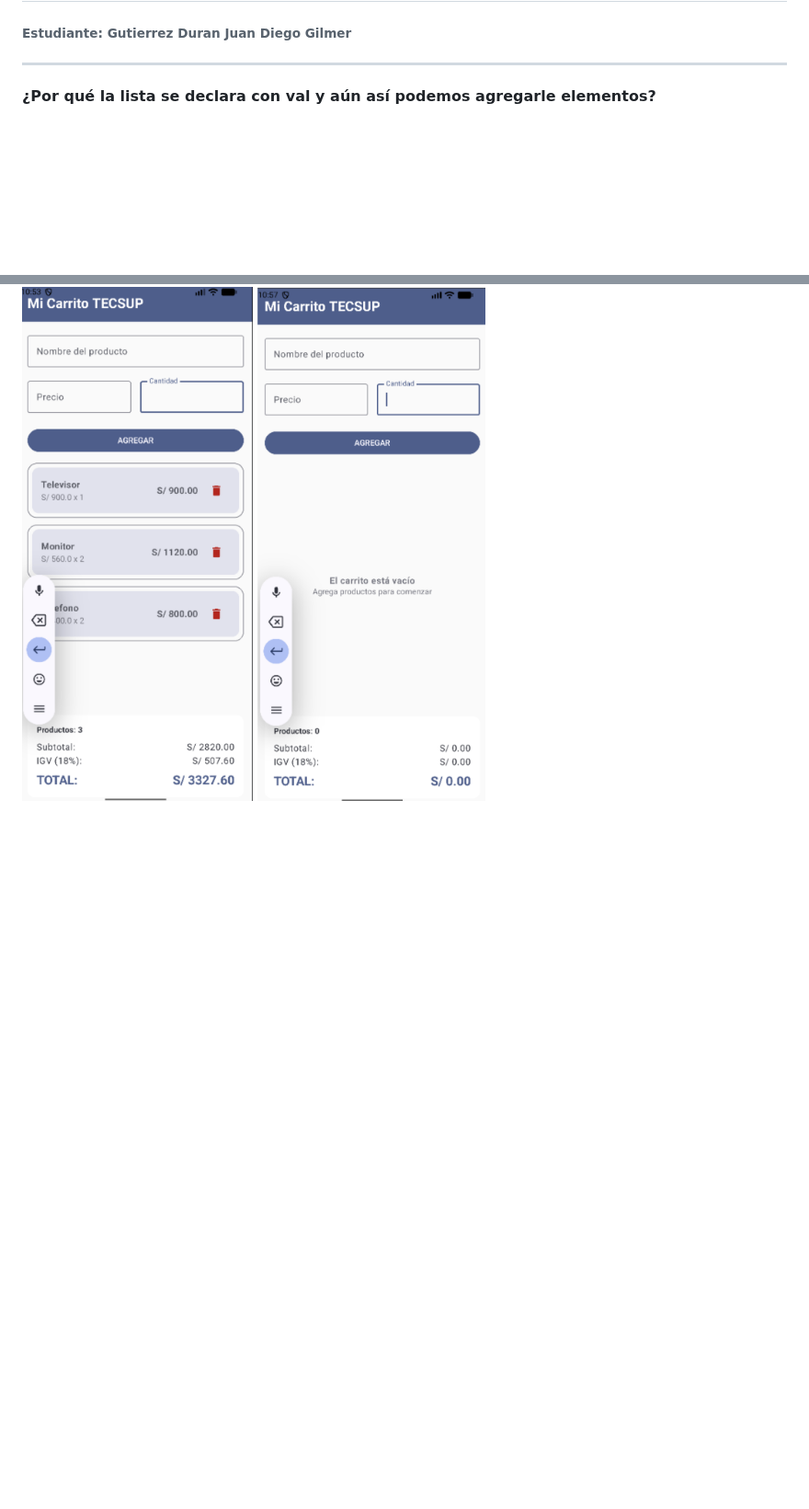
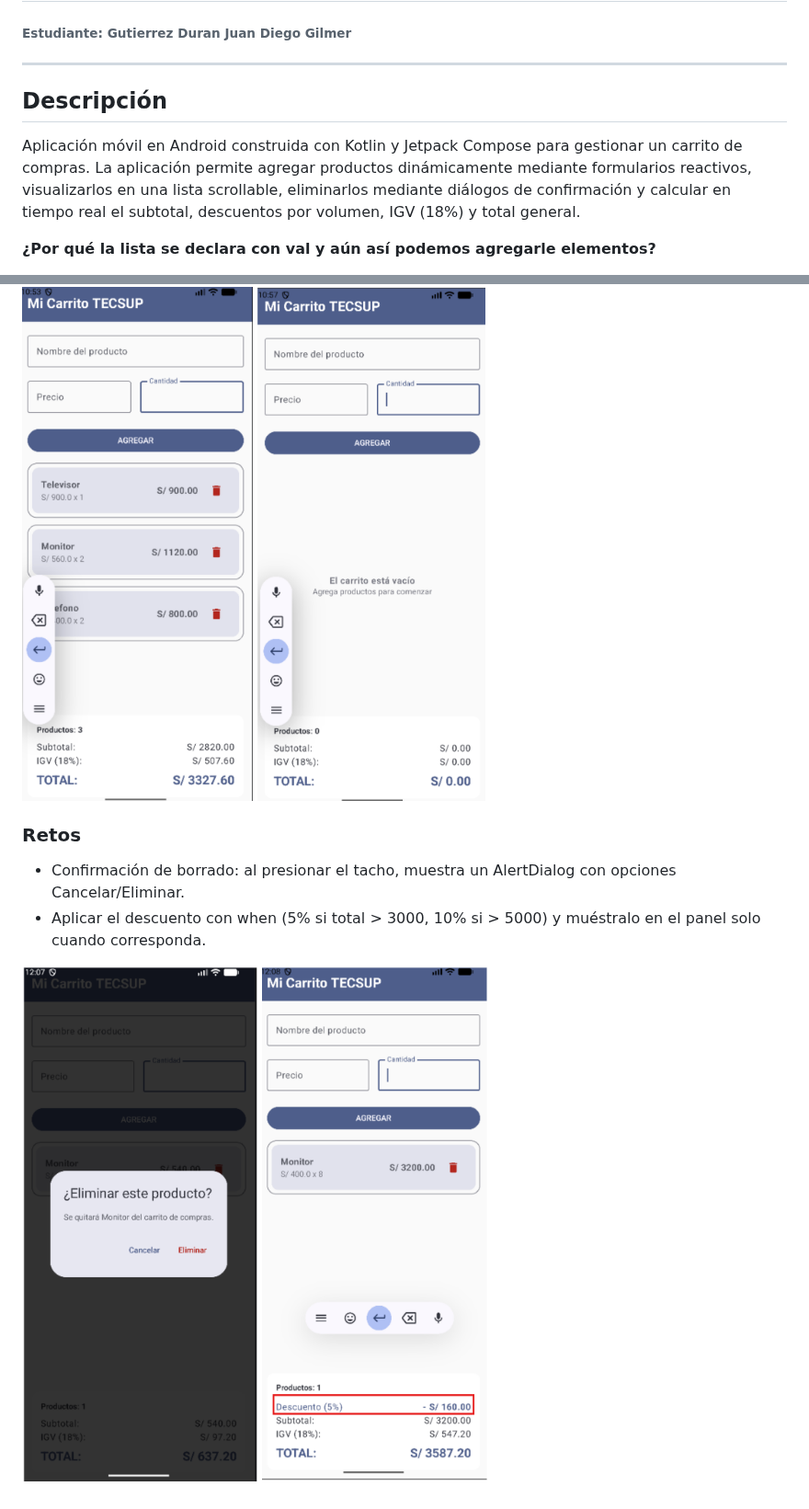
Before and after one commit to JDiegoGD/Moviles_Android_CD_Gutierrez, a Markdown page: Semana04/README.md, 2 parts joined by grey strips. Shown at 92% size. Drawn GitHub-style; pictures changed too: Semana04/Captura03.png (added), Semana04/Captura04.png (added); blank space fills up the shorter version.

Commit message:
Desarrollo de Retos: Confirmacion de borrado y Descuentos.

```diff
--- a/Semana04/README.md
+++ b/Semana04/README.md
@@ -1,6 +1,11 @@
 # LABORATORIO 04
 ###### Estudiante: Gutierrez Duran Juan Diego Gilmer
 ---
+## Descripción
+Aplicación móvil en Android construida con Kotlin y Jetpack Compose para gestionar un carrito de compras. La aplicación permite agregar productos
+dinámicamente mediante formularios reactivos, visualizarlos en una lista scrollable, eliminarlos mediante diálogos de confirmación y calcular en
+tiempo real el subtotal, descuentos por volumen, IGV (18%) y total general.
+
 **¿Por qué la lista se declara con val y aún así podemos agregarle elementos?**
 
 La lista se declara con val para asegurarse que la referencia de la variable sea inmutable, pero esto no afecta la mutabilidad del objeto en sí.
@@ -20,3 +25,10 @@ El modificador weight(1f) indica al contenedor Column, que la LazyColumn debe ex
 ### Resultados
 ![Resultado](./Captura01.png)
 ![Resultado](./Captura02.png)
+
+### Retos
+* Confirmación de borrado: al presionar el tacho, muestra un AlertDialog con opciones Cancelar/Eliminar.
+* Aplicar el descuento con when (5% si total > 3000, 10% si > 5000) y muéstralo en el panel solo cuando corresponda.
+
+![Resultado](./Captura03.png)
+![Resultado](./Captura04.png)
```
Also changed, not shown: 1 other file.
